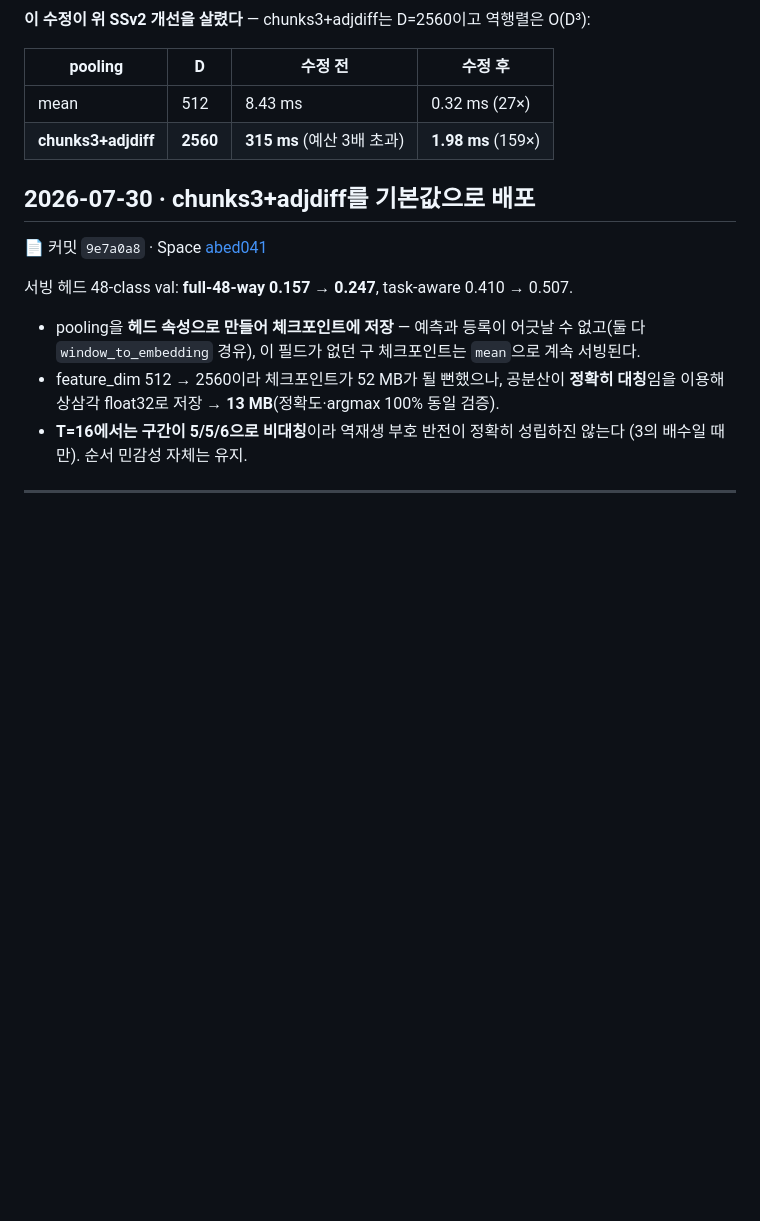
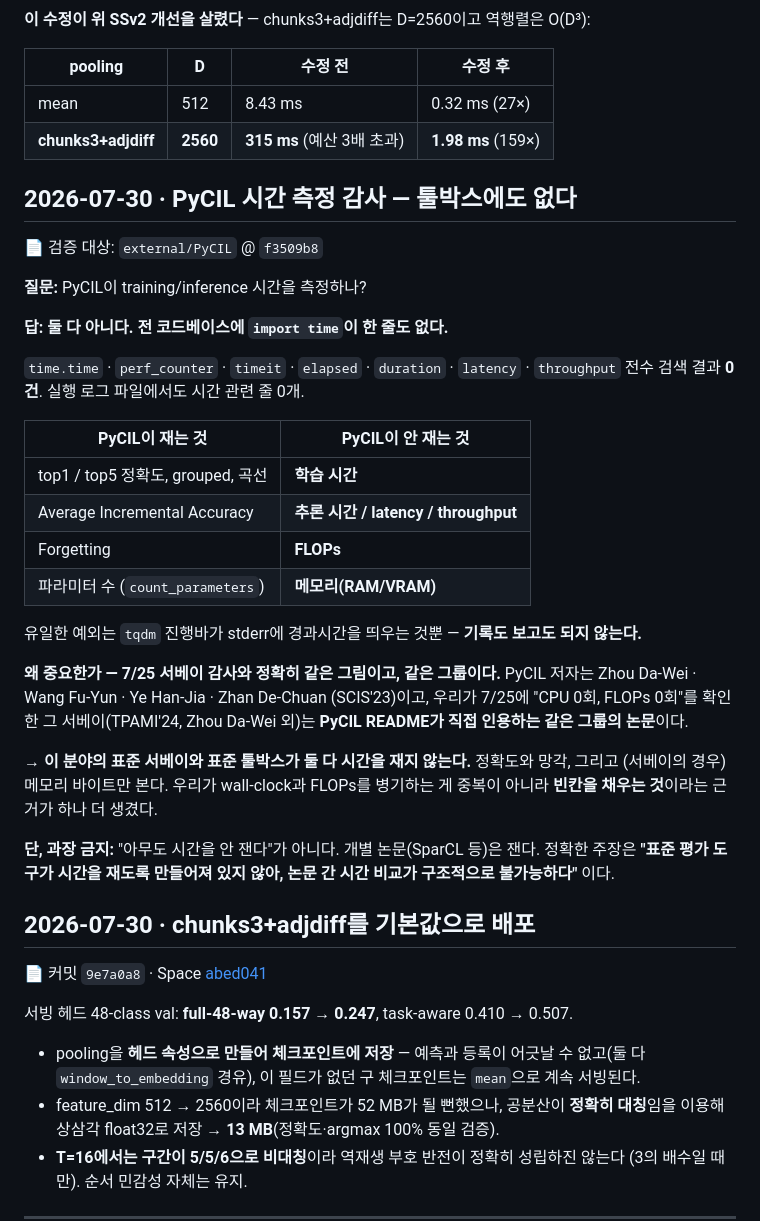
Before and after one commit to STkangyh/coad-mini, a Markdown page: reports/RESEARCH_LOG.md, the part around one of its changes. GitHub-like rendering; blank space fills up the shorter version.

```diff
--- a/reports/RESEARCH_LOG.md
+++ b/reports/RESEARCH_LOG.md
@@ -350,6 +350,38 @@ GRU+A-GEM은 base 세션 직후 붕괴하는 메커니즘까지 확인(고정 me
 | mean | 512 | 8.43 ms | 0.32 ms (27×) |
 | **chunks3+adjdiff** | **2560** | **315 ms** (예산 3배 초과) | **1.98 ms** (159×) |
 
+## 2026-07-30 · PyCIL 시간 측정 감사 — 툴박스에도 없다
+📄 검증 대상: `external/PyCIL` @ `f3509b8`
+
+**질문:** PyCIL이 training/inference 시간을 측정하나?
+
+**답: 둘 다 아니다. 전 코드베이스에 `import time`이 한 줄도 없다.**
+
+`time.time` · `perf_counter` · `timeit` · `elapsed` · `duration` · `latency` · `throughput`
+전수 검색 결과 **0건**. 실행 로그 파일에서도 시간 관련 줄 0개.
+
+| PyCIL이 재는 것 | PyCIL이 안 재는 것 |
+|---|---|
+| top1 / top5 정확도, grouped, 곡선 | **학습 시간** |
+| Average Incremental Accuracy | **추론 시간 / latency / throughput** |
+| Forgetting | **FLOPs** |
+| 파라미터 수 (`count_parameters`) | **메모리(RAM/VRAM)** |
+
+유일한 예외는 `tqdm` 진행바가 stderr에 경과시간을 띄우는 것뿐 — **기록도 보고도 되지 않는다.**
+
+**왜 중요한가 — 7/25 서베이 감사와 정확히 같은 그림이고, 같은 그룹이다.**
+PyCIL 저자는 Zhou Da-Wei · Wang Fu-Yun · Ye Han-Jia · Zhan De-Chuan (SCIS'23)이고,
+우리가 7/25에 "CPU 0회, FLOPs 0회"를 확인한 그 서베이(TPAMI'24, Zhou Da-Wei 외)는
+**PyCIL README가 직접 인용하는 같은 그룹의 논문**이다.
+
+→ **이 분야의 표준 서베이와 표준 툴박스가 둘 다 시간을 재지 않는다.** 정확도와 망각,
+그리고 (서베이의 경우) 메모리 바이트만 본다. 우리가 wall-clock과 FLOPs를 병기하는 게
+중복이 아니라 **빈칸을 채우는 것**이라는 근거가 하나 더 생겼다.
+
+**단, 과장 금지:** "아무도 시간을 안 잰다"가 아니다. 개별 논문(SparCL 등)은 잰다.
+정확한 주장은 **"표준 평가 도구가 시간을 재도록 만들어져 있지 않아, 논문 간 시간 비교가
+구조적으로 불가능하다"** 이다.
+
 ## 2026-07-30 · chunks3+adjdiff를 기본값으로 배포
 📄 커밋 `9e7a0a8` · Space [abed041](https://huggingface.co/spaces/Yhoon-3/coad-mini)
 
```
Also changed, not shown: other parts of reports/RESEARCH_LOG.md (+28 -7 lines).
